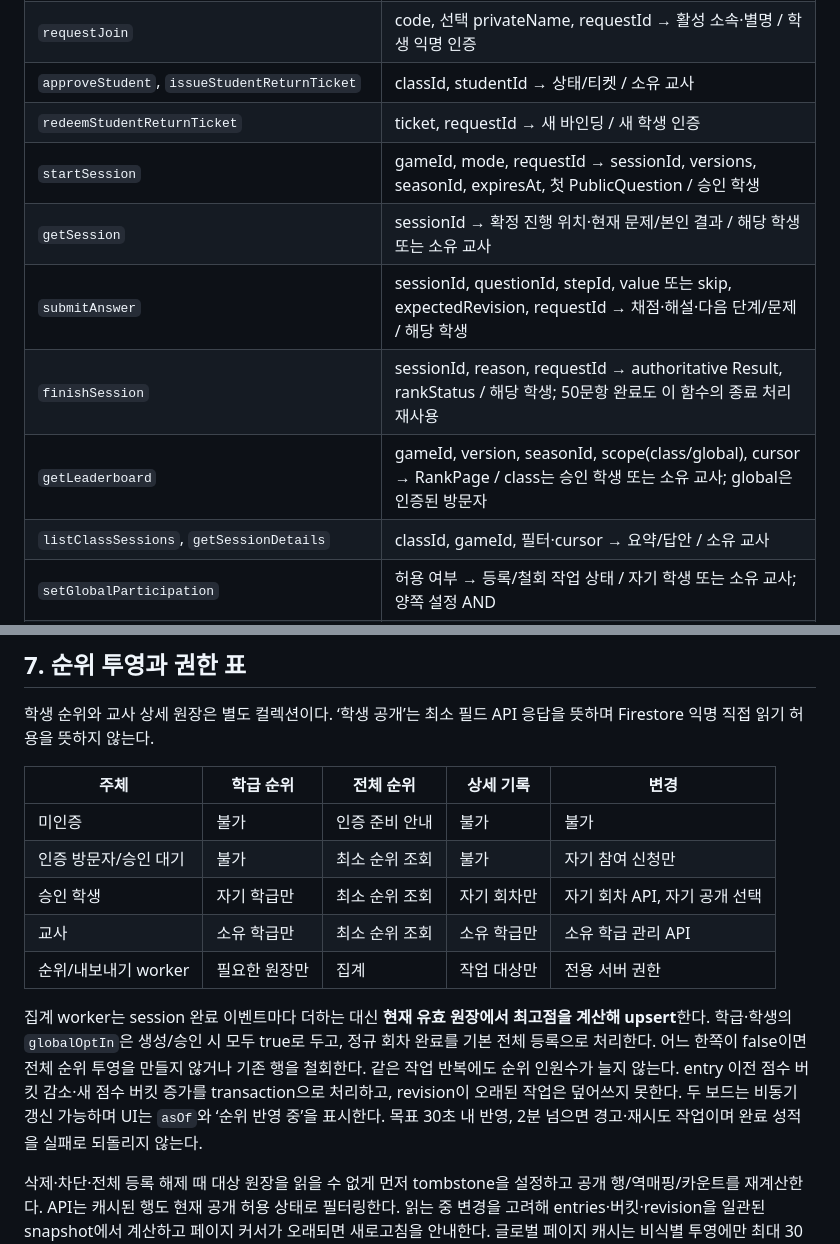
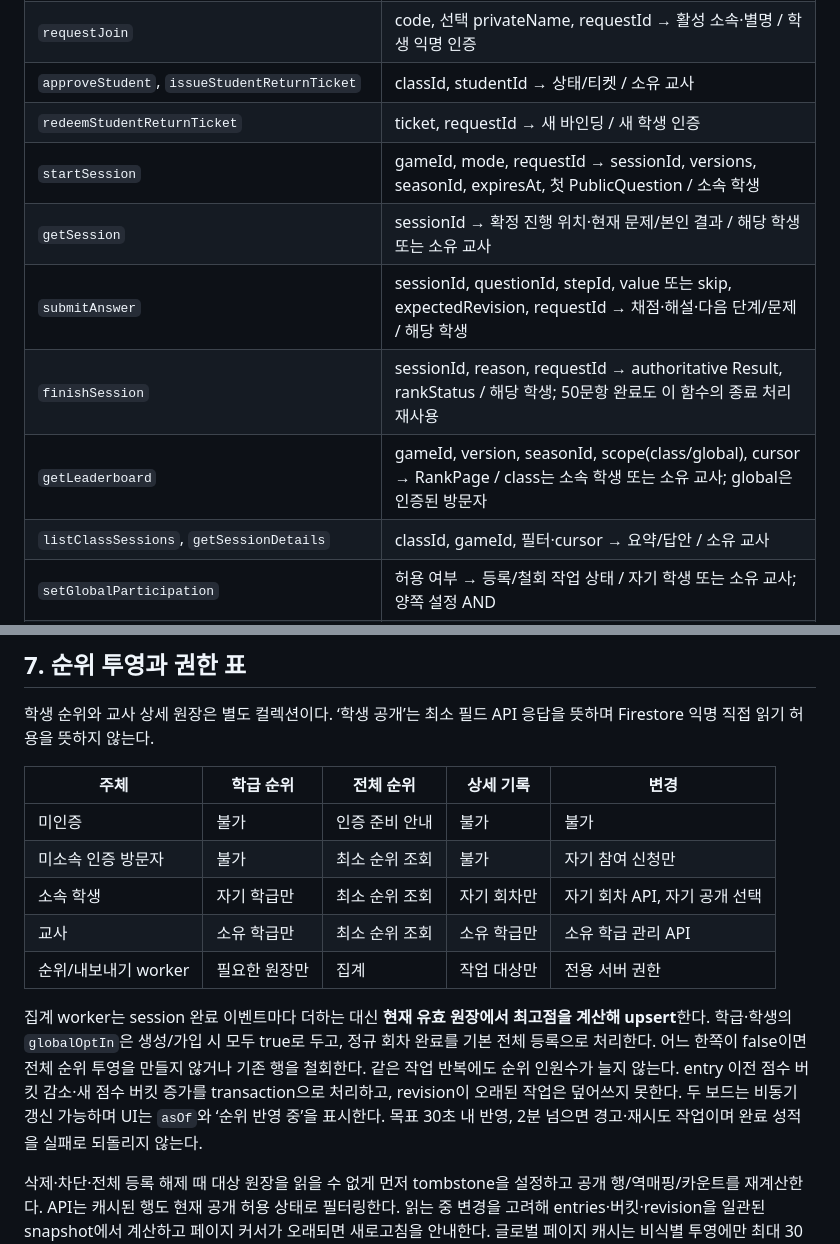
Before and after one commit to subsubT/game, a Markdown page: docs/SYSTEM_ARCHITECTURE.md, 2 parts joined by grey strips. Drawn GitHub-style.

```diff
--- a/docs/SYSTEM_ARCHITECTURE.md
+++ b/docs/SYSTEM_ARCHITECTURE.md
@@ -129,11 +129,11 @@ Google 연결은 Firebase provider linking으로 현재 익명 uid를 유지하
 | `requestJoin` | code, 선택 privateName, requestId → 활성 소속·별명 / 학생 익명 인증 |
 | `approveStudent`, `issueStudentReturnTicket` | classId, studentId → 상태/티켓 / 소유 교사 |
 | `redeemStudentReturnTicket` | ticket, requestId → 새 바인딩 / 새 학생 인증 |
-| `startSession` | gameId, mode, requestId → sessionId, versions, seasonId, expiresAt, 첫 PublicQuestion / 승인 학생 |
+| `startSession` | gameId, mode, requestId → sessionId, versions, seasonId, expiresAt, 첫 PublicQuestion / 소속 학생 |
 | `getSession` | sessionId → 확정 진행 위치·현재 문제/본인 결과 / 해당 학생 또는 소유 교사 |
 | `submitAnswer` | sessionId, questionId, stepId, value 또는 skip, expectedRevision, requestId → 채점·해설·다음 단계/문제 / 해당 학생 |
 | `finishSession` | sessionId, reason, requestId → authoritative Result, rankStatus / 해당 학생; 50문항 완료도 이 함수의 종료 처리 재사용 |
-| `getLeaderboard` | gameId, version, seasonId, scope(class/global), cursor → RankPage / class는 승인 학생 또는 소유 교사; global은 인증된 방문자 |
+| `getLeaderboard` | gameId, version, seasonId, scope(class/global), cursor → RankPage / class는 소속 학생 또는 소유 교사; global은 인증된 방문자 |
 | `listClassSessions`, `getSessionDetails` | classId, gameId, 필터·cursor → 요약/답안 / 소유 교사 |
 | `setGlobalParticipation` | 허용 여부 → 등록/철회 작업 상태 / 자기 학생 또는 소유 교사; 양쪽 설정 AND |
 | `beginGoogleConnection`, `createOrSelectSheet`, `syncSheet`, `disconnectSheets` | 설정·requestId → 진행 상태 / 소유 교사·최근 인증 |
@@ -165,12 +165,12 @@ Google 연결은 Firebase provider linking으로 현재 익명 uid를 유지하
 | 주체 | 학급 순위 | 전체 순위 | 상세 기록 | 변경 |
 |---|---|---|---|---|
 | 미인증 | 불가 | 인증 준비 안내 | 불가 | 불가 |
-| 인증 방문자/승인 대기 | 불가 | 최소 순위 조회 | 불가 | 자기 참여 신청만 |
-| 승인 학생 | 자기 학급만 | 최소 순위 조회 | 자기 회차만 | 자기 회차 API, 자기 공개 선택 |
+| 미소속 인증 방문자 | 불가 | 최소 순위 조회 | 불가 | 자기 참여 신청만 |
+| 소속 학생 | 자기 학급만 | 최소 순위 조회 | 자기 회차만 | 자기 회차 API, 자기 공개 선택 |
 | 교사 | 소유 학급만 | 최소 순위 조회 | 소유 학급만 | 소유 학급 관리 API |
 | 순위/내보내기 worker | 필요한 원장만 | 집계 | 작업 대상만 | 전용 서버 권한 |
 
-집계 worker는 session 완료 이벤트마다 더하는 대신 **현재 유효 원장에서 최고점을 계산해 upsert**한다. 학급·학생의 `globalOptIn`은 생성/승인 시 모두 true로 두고, 정규 회차 완료를 기본 전체 등록으로 처리한다. 어느 한쪽이 false이면 전체 순위 투영을 만들지 않거나 기존 행을 철회한다. 같은 작업 반복에도 순위 인원수가 늘지 않는다. entry 이전 점수 버킷 감소·새 점수 버킷 증가를 transaction으로 처리하고, revision이 오래된 작업은 덮어쓰지 못한다. 두 보드는 비동기 갱신 가능하며 UI는 `asOf`와 ‘순위 반영 중’을 표시한다. 목표 30초 내 반영, 2분 넘으면 경고·재시도 작업이며 완료 성적을 실패로 되돌리지 않는다.
+집계 worker는 session 완료 이벤트마다 더하는 대신 **현재 유효 원장에서 최고점을 계산해 upsert**한다. 학급·학생의 `globalOptIn`은 생성/가입 시 모두 true로 두고, 정규 회차 완료를 기본 전체 등록으로 처리한다. 어느 한쪽이 false이면 전체 순위 투영을 만들지 않거나 기존 행을 철회한다. 같은 작업 반복에도 순위 인원수가 늘지 않는다. entry 이전 점수 버킷 감소·새 점수 버킷 증가를 transaction으로 처리하고, revision이 오래된 작업은 덮어쓰지 못한다. 두 보드는 비동기 갱신 가능하며 UI는 `asOf`와 ‘순위 반영 중’을 표시한다. 목표 30초 내 반영, 2분 넘으면 경고·재시도 작업이며 완료 성적을 실패로 되돌리지 않는다.
 
 삭제·차단·전체 등록 해제 때 대상 원장을 읽을 수 없게 먼저 tombstone을 설정하고 공개 행/역매핑/카운트를 재계산한다. API는 캐시된 행도 현재 공개 허용 상태로 필터링한다. 읽는 중 변경을 고려해 entries·버킷·revision을 일관된 snapshot에서 계산하고 페이지 커서가 오래되면 새로고침을 안내한다. 글로벌 페이지 캐시는 비식별 투영에만 최대 30초, 철회 대상은 즉시 제외 검증한다. 정확한 순위 제공이 어렵게 집계가 지연되면 순위 갱신 중으로 표시하고 임의 순위를 만들지 않는다.
 
```
Also changed, not shown: docs/DEVELOPMENT_STATE.md (+1 -1 lines), docs/STUDENT_ADMIN.md (+7 -1 lines).
